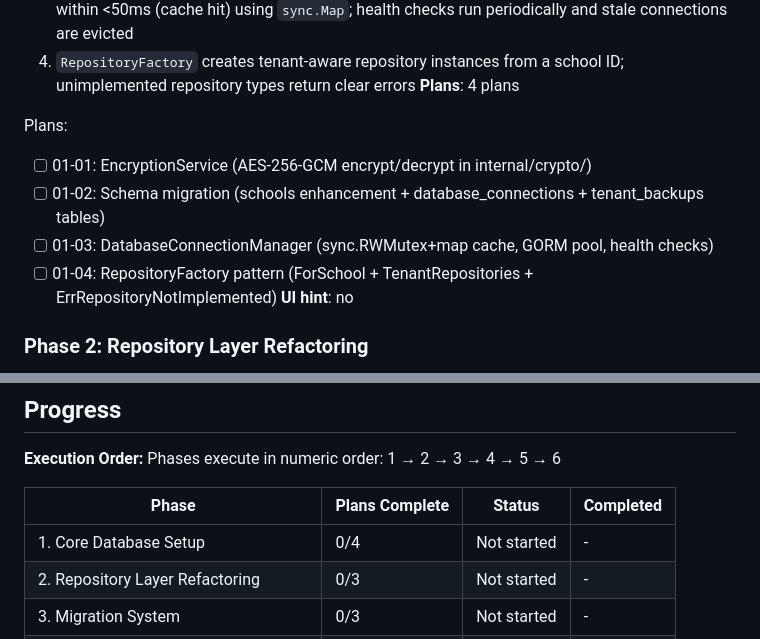
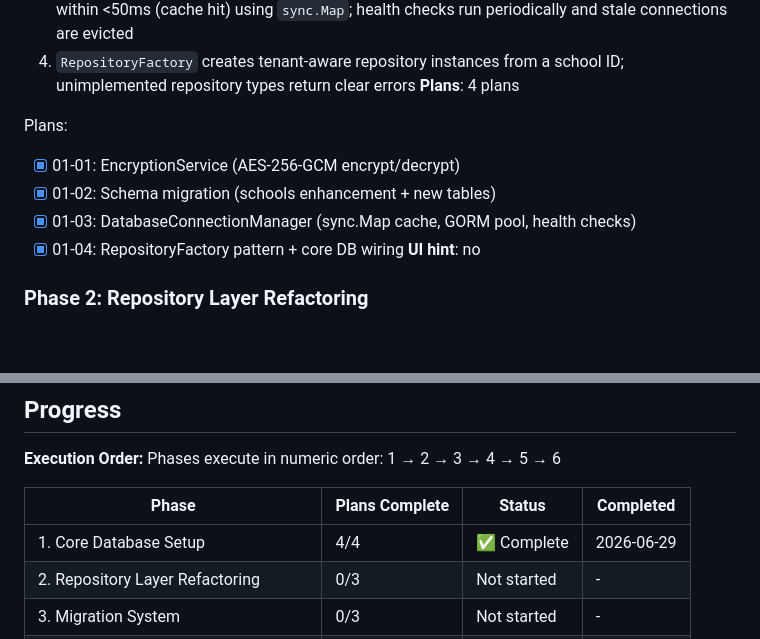
Before and after one commit to Playbit-Tech/Academio, a Markdown page: .planning/ROADMAP.md, 2 parts joined by grey strips. Drawn GitHub-style; blank space fills up the shorter version.

Commit message:
feat: Phase 1 multi-tenant DB migration complete
- Update backend submodule to dev 59d2a0f
- EncryptionService (AES-256-GCM) with 7 tests
- Schema: schools connection fields + 2 new tables via raw SQL
- DatabaseConnectionManager with caching, health checks
- RepositoryFactory with ForSchool() accessor
- Mark Phase 1 complete in roadmap

```diff
--- a/.planning/ROADMAP.md
+++ b/.planning/ROADMAP.md
@@ -27,10 +27,10 @@ Transform SchoolCare v2 from single-database row-level isolation (SchoolID scopi
 **Plans**: 4 plans
 
 Plans:
-- [ ] 01-01: EncryptionService (AES-256-GCM encrypt/decrypt in internal/crypto/)
-- [ ] 01-02: Schema migration (schools enhancement + database_connections + tenant_backups tables)
-- [ ] 01-03: DatabaseConnectionManager (sync.RWMutex+map cache, GORM pool, health checks)
-- [ ] 01-04: RepositoryFactory pattern (ForSchool + TenantRepositories + ErrRepositoryNotImplemented)
+- [x] 01-01: EncryptionService (AES-256-GCM encrypt/decrypt)
+- [x] 01-02: Schema migration (schools enhancement + new tables)
+- [x] 01-03: DatabaseConnectionManager (sync.Map cache, GORM pool, health checks)
+- [x] 01-04: RepositoryFactory pattern + core DB wiring
 **UI hint**: no
 
 ### Phase 2: Repository Layer Refactoring
@@ -127,7 +127,7 @@ Plans:
 
 | Phase | Plans Complete | Status | Completed |
 |-------|----------------|--------|-----------|
-| 1. Core Database Setup | 0/4 | Not started | - |
+| 1. Core Database Setup | 4/4 | ✅ Complete | 2026-06-29 |
 | 2. Repository Layer Refactoring | 0/3 | Not started | - |
 | 3. Migration System | 0/3 | Not started | - |
 | 4. Enhanced Auth & Tenant Resolution | 0/2 | Not started | - |
```
